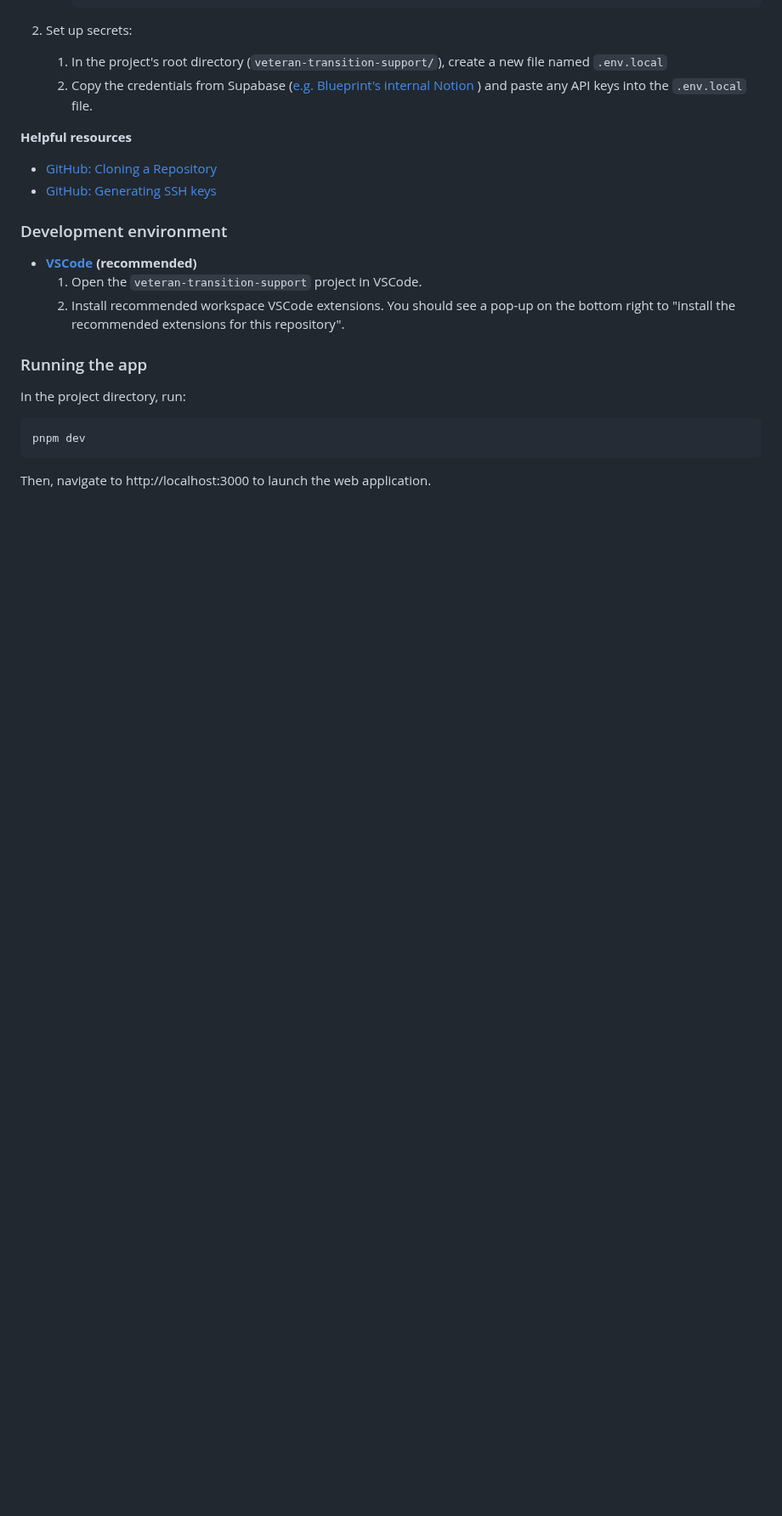
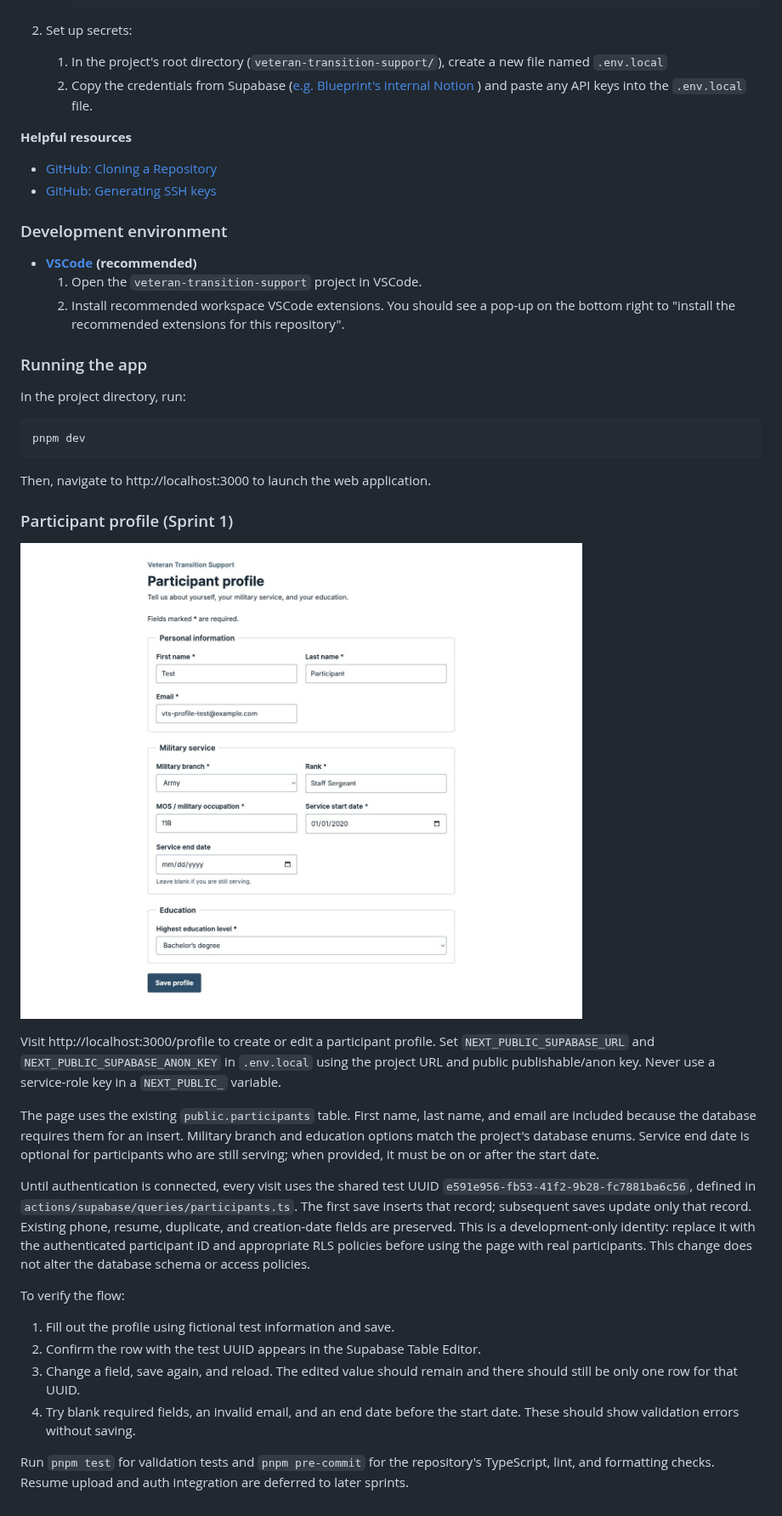
Before and after one commit to calblueprint/veteran-transition-support, a Markdown page: README.md, the part around the change. Shown at 85% size. Rendered like a GitHub page; pictures changed too: docs/participant-profile.png (added); blank space fills up the shorter version.

Commit message:
Add participant profile form and Supabase saves

````diff
--- a/README.md
+++ b/README.md
@@ -69,3 +69,40 @@ pnpm dev
 ```
 
 Then, navigate to http://localhost:3000 to launch the web application.
+
+### Participant profile (Sprint 1)
+
+![Participant profile with fictional test data](docs/participant-profile.png)
+
+Visit http://localhost:3000/profile to create or edit a participant profile.
+Set `NEXT_PUBLIC_SUPABASE_URL` and `NEXT_PUBLIC_SUPABASE_ANON_KEY` in
+`.env.local` using the project URL and public publishable/anon key. Never use a
+service-role key in a `NEXT_PUBLIC_` variable.
+
+The page uses the existing `public.participants` table. First name, last name,
+and email are included because the database requires them for an insert.
+Military branch and education options match the project's database enums.
+Service end date is optional for participants who are still serving; when
+provided, it must be on or after the start date.
+
+Until authentication is connected, every visit uses the shared test UUID
+`e591e956-fb53-41f2-9b28-fc7881ba6c56`, defined in
+`actions/supabase/queries/participants.ts`. The first save inserts that record;
+subsequent saves update only that record. Existing phone, resume, duplicate,
+and creation-date fields are preserved. This is a development-only identity:
+replace it with the authenticated participant ID and appropriate RLS policies
+before using the page with real participants. This change does not alter the
+database schema or access policies.
+
+To verify the flow:
+
+1. Fill out the profile using fictional test information and save.
+2. Confirm the row with the test UUID appears in the Supabase Table Editor.
+3. Change a field, save again, and reload. The edited value should remain and
+   there should still be only one row for that UUID.
+4. Try blank required fields, an invalid email, and an end date before the
+   start date. These should show validation errors without saving.
+
+Run `pnpm test` for validation tests and `pnpm pre-commit` for the repository's
+TypeScript, lint, and formatting checks. Resume upload and auth integration
+are deferred to later sprints.
````
Also changed, not shown: 7 other files.
